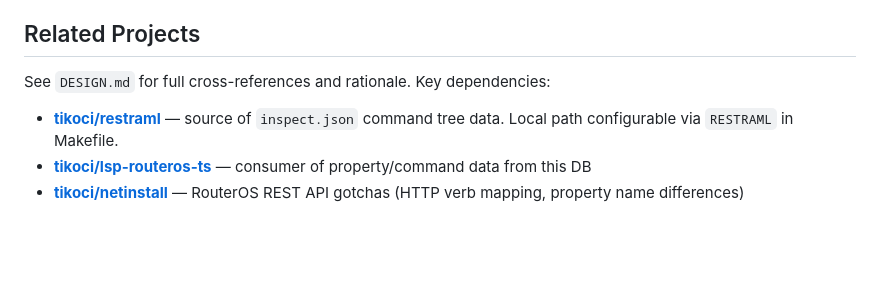
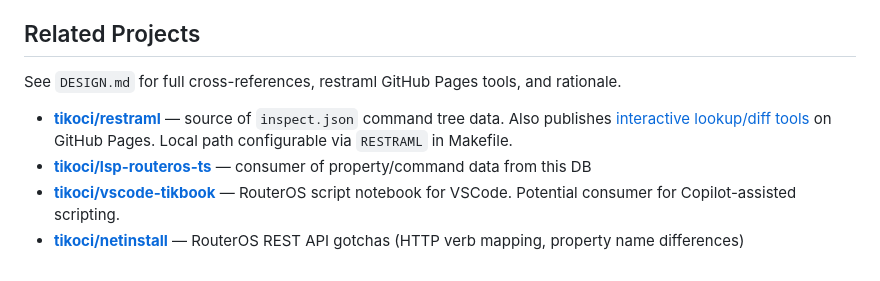
Before and after one commit to tikoci/rosetta, a Markdown page: CLAUDE.md, the part around the change. Rendered like a GitHub page; blank space fills up the shorter version.

```diff
--- a/CLAUDE.md
+++ b/CLAUDE.md
@@ -198,8 +198,9 @@ The Makefile orchestrates the full pipeline. Each script drops and recreates its
 
 ## Related Projects
 
-See `DESIGN.md` for full cross-references and rationale. Key dependencies:
+See `DESIGN.md` for full cross-references, restraml GitHub Pages tools, and rationale.
 
-- **[tikoci/restraml](https://github.com/tikoci/restraml)** — source of `inspect.json` command tree data. Local path configurable via `RESTRAML` in Makefile.
+- **[tikoci/restraml](https://github.com/tikoci/restraml)** — source of `inspect.json` command tree data. Also publishes [interactive lookup/diff tools](https://tikoci.github.io/restraml/) on GitHub Pages. Local path configurable via `RESTRAML` in Makefile.
 - **[tikoci/lsp-routeros-ts](https://github.com/tikoci/lsp-routeros-ts)** — consumer of property/command data from this DB
+- **[tikoci/vscode-tikbook](https://github.com/tikoci/vscode-tikbook)** — RouterOS script notebook for VSCode. Potential consumer for Copilot-assisted scripting.
 - **[tikoci/netinstall](https://github.com/tikoci/netinstall)** — RouterOS REST API gotchas (HTTP verb mapping, property name differences)
```
Also changed, not shown: BACKLOG.md (+8 -0 lines), DESIGN.md (+15 -1 lines).
